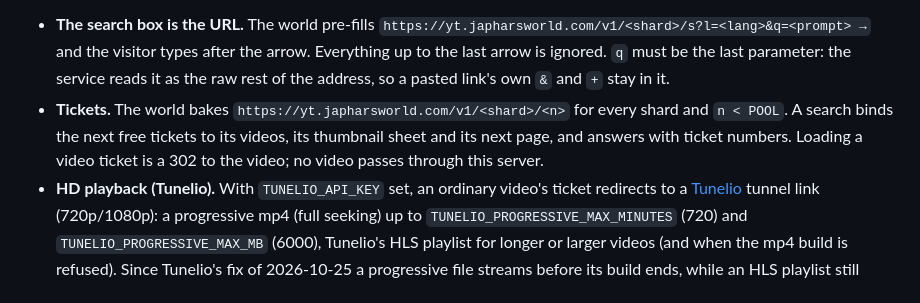
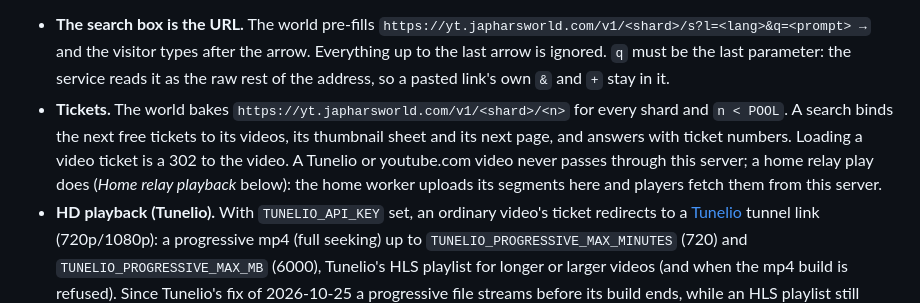
Before and after one commit to Cheffromspace/japharsworld-yt, a Markdown page: README.md, the part around the change. GitHub-like rendering.

Commit message:
README: the tickets note no longer says no video passes through this server; a home relay play's segments are uploaded to it and served from it (Refs Cheffromspace/Everything-is-OK#683)
Tunelio and youtube.com video still never passes through. public/privacy.html is unchanged.

Co-Authored-By: Claude Fable 5.2 <noreply@anthropic.com>
Claude-Session: https://claude.ai/code/session_01HpXvFkAFtnyL6WPLiMUqKY

```diff
--- a/README.md
+++ b/README.md
@@ -10,7 +10,9 @@ This service works within that rule:
   the service reads it as the raw rest of the address, so a pasted link's own `&` and `+` stay in it.
 - **Tickets.** The world bakes `https://yt.japharsworld.com/v1/<shard>/<n>` for every shard and `n < POOL`.
   A search binds the next free tickets to its videos, its thumbnail sheet and its next page, and answers with
-  ticket numbers. Loading a video ticket is a 302 to the video; no video passes through this server.
+  ticket numbers. Loading a video ticket is a 302 to the video. A Tunelio or youtube.com video never passes through
+  this server; a home relay play does (*Home relay playback* below): the home worker uploads its segments here and
+  players fetch them from this server.
 - **HD playback (Tunelio).** With `TUNELIO_API_KEY` set, an ordinary video's ticket redirects to a
   [Tunelio](https://tunelio.dev) tunnel link (720p/1080p): a progressive mp4 (full seeking) up to
   `TUNELIO_PROGRESSIVE_MAX_MINUTES` (720) and `TUNELIO_PROGRESSIVE_MAX_MB` (6000), Tunelio's HLS playlist for longer
```
